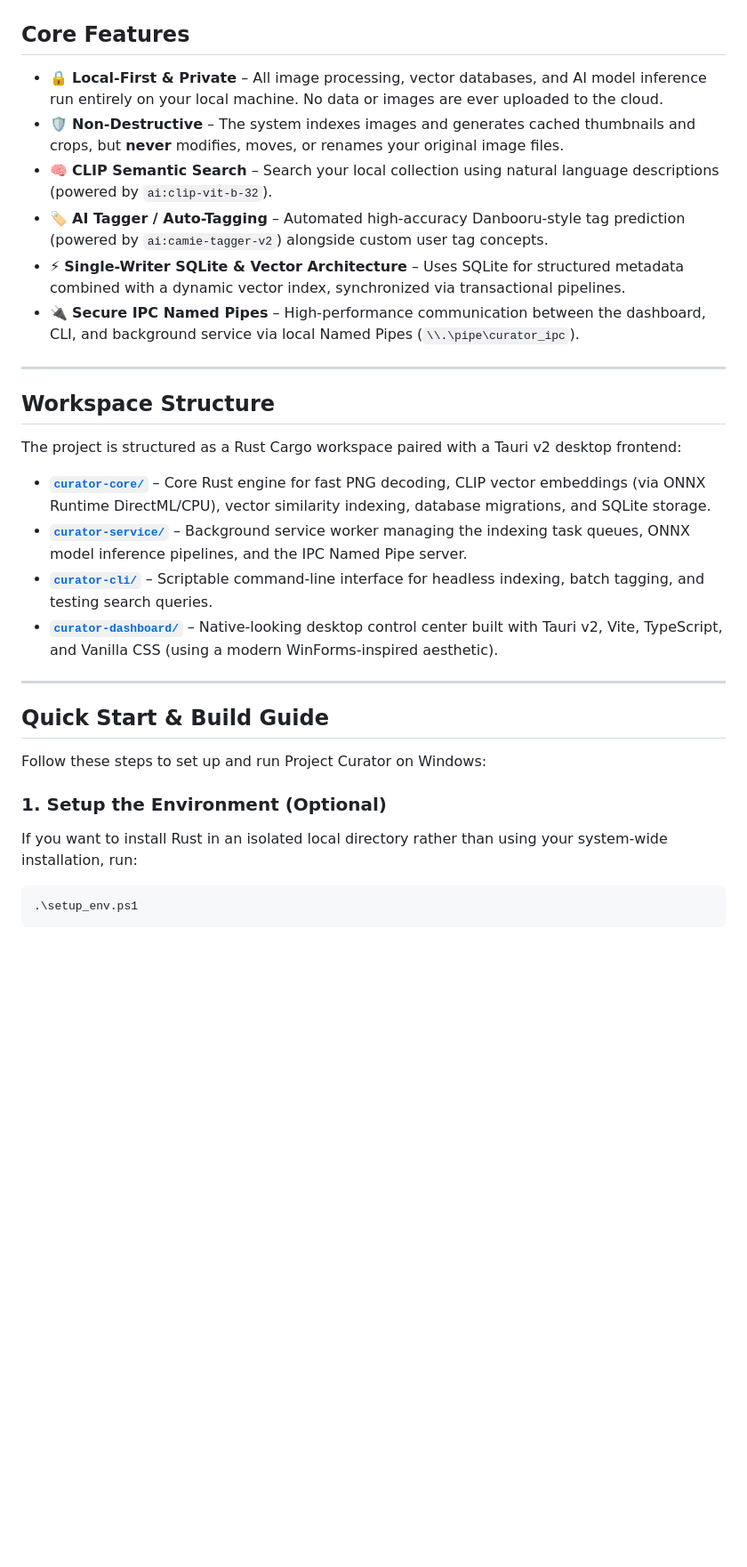
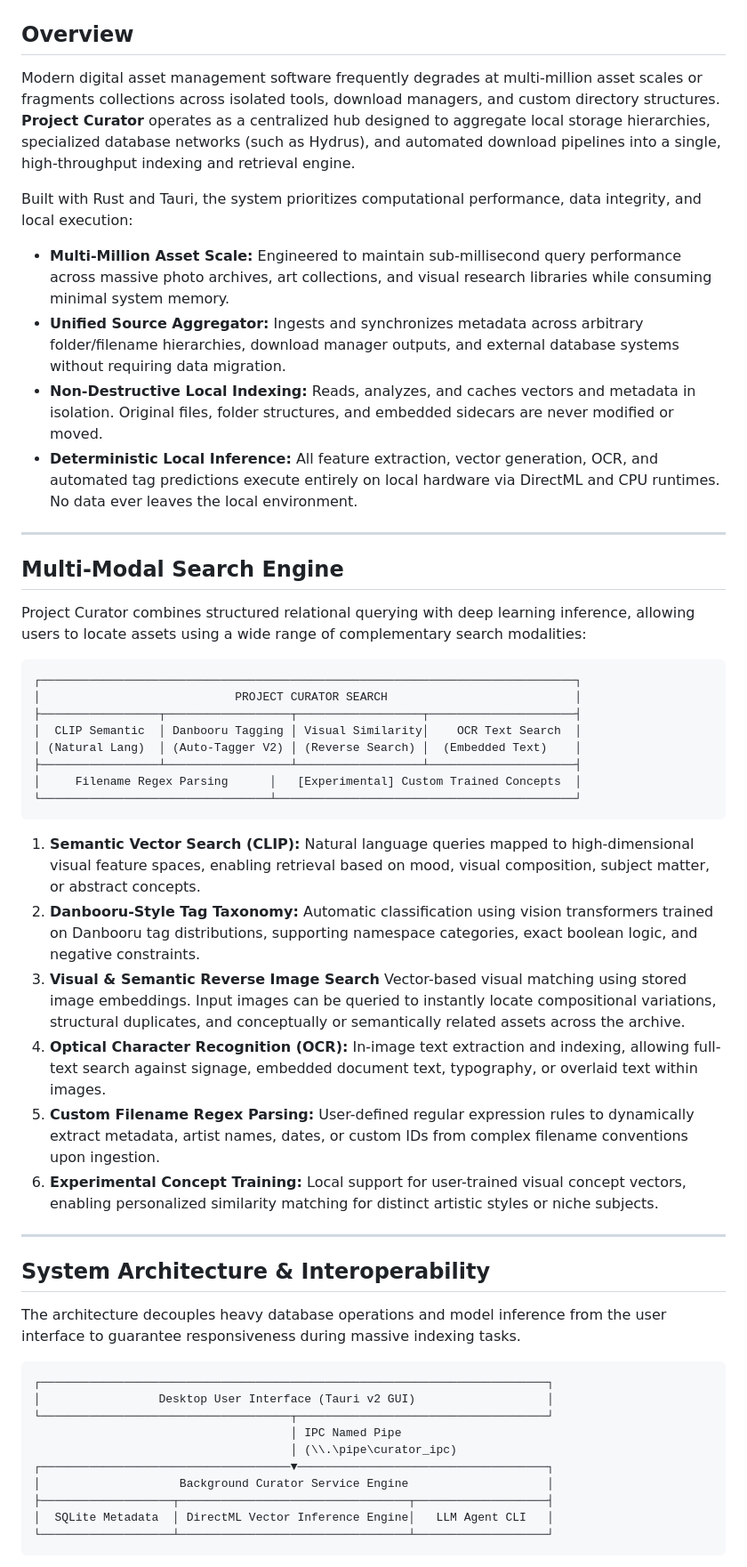
Before and after one commit to FuouM/Project-Curator, a Markdown page: README.md, the part around one of its changes. Shown at 89% size. GitHub-like rendering; blank space fills up the shorter version.

````diff
--- a/README.md
+++ b/README.md
@@ -4,35 +4,57 @@ Project Curator is a high-performance, local-first AI image curation, tagging, a
 
 ![Project Curator Gallery Preview](assets/project_curator_gallery.png)
 
-## Core Features
+## Overview
 
-* 🔒 **Local-First & Private** – All image processing, vector databases, and AI model inference run entirely on your local machine. No data or images are ever uploaded to the cloud.
-* 🛡️ **Non-Destructive** – The system indexes images and generates cached thumbnails and crops, but **never** modifies, moves, or renames your original image files.
-* 🧠 **CLIP Semantic Search** – Search your local collection using natural language descriptions (powered by `ai:clip-vit-b-32`).
-* 🏷️ **AI Tagger / Auto-Tagging** – Automated high-accuracy Danbooru-style tag prediction (powered by `ai:camie-tagger-v2`) alongside custom user tag concepts.
-* ⚡ **Single-Writer SQLite & Vector Architecture** – Uses SQLite for structured metadata combined with a dynamic vector index, synchronized via transactional pipelines.
-* 🔌 **Secure IPC Named Pipes** – High-performance communication between the dashboard, CLI, and background service via local Named Pipes (`\\.\pipe\curator_ipc`).
+Modern digital asset management software frequently degrades at multi-million asset scales or fragments collections across isolated tools, download managers, and custom directory structures. **Project Curator** operates as a centralized hub designed to aggregate local storage hierarchies, specialized database networks (such as Hydrus), and automated download pipelines into a single, high-throughput indexing and retrieval engine.
+
+Built with Rust and Tauri, the system prioritizes computational performance, data integrity, and local execution:
+
+* **Multi-Million Asset Scale:** Engineered to maintain sub-millisecond query performance across massive photo archives, art collections, and visual research libraries while consuming minimal system memory.
+* **Unified Source Aggregator:** Ingests and synchronizes metadata across arbitrary folder/filename hierarchies, download manager outputs, and external database systems without requiring data migration.
+* **Non-Destructive Local Indexing:** Reads, analyzes, and caches vectors and metadata in isolation. Original files, folder structures, and embedded sidecars are never modified or moved.
+* **Deterministic Local Inference:** All feature extraction, vector generation, OCR, and automated tag predictions execute entirely on local hardware via DirectML and CPU runtimes. No data ever leaves the local environment.
 
 ---
 
-## Workspace Structure
+## Multi-Modal Search Engine
 
-The project is structured as a Rust Cargo workspace paired with a Tauri v2 desktop frontend:
+Project Curator combines structured relational querying with deep learning inference, allowing users to locate assets using a wide range of complementary search modalities:
 
-* **[`curator-core/`](curator-core)** – Core Rust engine for fast PNG decoding, CLIP vector embeddings (via ONNX Runtime DirectML/CPU), vector similarity indexing, database migrations, and SQLite storage.
-* **[`curator-service/`](curator-service)** – Background service worker managing the indexing task queues, ONNX model inference pipelines, and the IPC Named Pipe server.
-* **[`curator-cli/`](curator-cli)** – Scriptable command-line interface for headless indexing, batch tagging, and testing search queries.
-* **[`curator-dashboard/`](curator-dashboard)** – Native-looking desktop control center built with Tauri v2, Vite, TypeScript, and Vanilla CSS (using a modern WinForms-inspired aesthetic).
+```
+┌─────────────────────────────────────────────────────────────────────────────┐
+│                            PROJECT CURATOR SEARCH                           │
+├─────────────────┬──────────────────┬──────────────────┬─────────────────────┤
+│  CLIP Semantic  │ Danbooru Tagging │ Visual Similarity│    OCR Text Search  │
+│ (Natural Lang)  │ (Auto-Tagger V2) │ (Reverse Search) │  (Embedded Text)    │
+├─────────────────┴──────────────────┴──────────────────┴─────────────────────┤
+│     Filename Regex Parsing      │   [Experimental] Custom Trained Concepts  │
+└─────────────────────────────────┴───────────────────────────────────────────┘
+```
+
+1. **Semantic Vector Search (CLIP):** Natural language queries mapped to high-dimensional visual feature spaces, enabling retrieval based on mood, visual composition, subject matter, or abstract concepts.
+2. **Danbooru-Style Tag Taxonomy:** Automatic classification using vision transformers trained on Danbooru tag distributions, supporting namespace categories, exact boolean logic, and negative constraints.
+3. **Visual & Semantic Reverse Image Search** Vector-based visual matching using stored image embeddings. Input images can be queried to instantly locate compositional variations, structural duplicates, and conceptually or semantically related assets across the archive.
+4. **Optical Character Recognition (OCR):** In-image text extraction and indexing, allowing full-text search against signage, embedded document text, typography, or overlaid text within images.
+5. **Custom Filename Regex Parsing:** User-defined regular expression rules to dynamically extract metadata, artist names, dates, or custom IDs from complex filename conventions upon ingestion.
+6. **Experimental Concept Training:** Local support for user-trained visual concept vectors, enabling personalized similarity matching for distinct artistic styles or niche subjects.
 
 ---
 
-## Quick Start & Build Guide
+## System Architecture & Interoperability
 
-Follow these steps to set up and run Project Curator on Windows:
+The architecture decouples heavy database operations and model inference from the user interface to guarantee responsiveness during massive indexing tasks.
 
-### 1. Setup the Environment (Optional)
-If you want to install Rust in an isolated local directory rather than using your system-wide installation, run:
-```powershell
-.\setup_env.ps1
+```
+┌─────────────────────────────────────────────────────────────────────────┐
+│                 Desktop User Interface (Tauri v2 GUI)                   │
+└────────────────────────────────────┬────────────────────────────────────┘
+                                     │ IPC Named Pipe
+                                     │ (\\.\pipe\curator_ipc)
+┌────────────────────────────────────▼────────────────────────────────────┐
+│                    Background Curator Service Engine                    │
+├───────────────────┬─────────────────────────────────┬───────────────────┤
+│  SQLite Metadata  │ DirectML Vector Inference Engine│   LLM Agent CLI   │
+└───────────────────┴─────────────────────────────────┴───────────────────┘
 ```
 
````
Also changed, not shown: other parts of README.md (+67 -35 lines).
